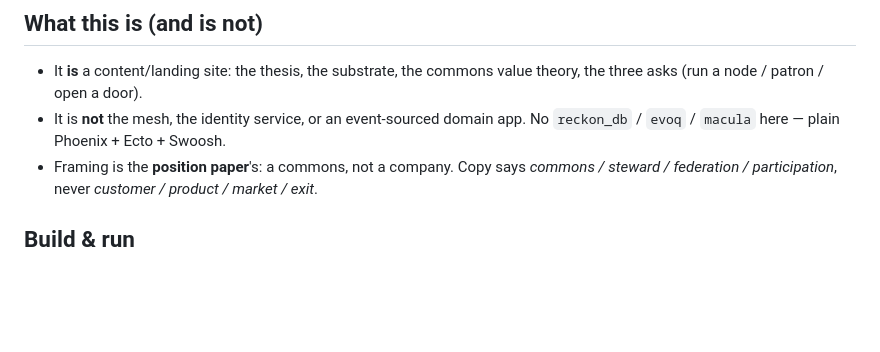
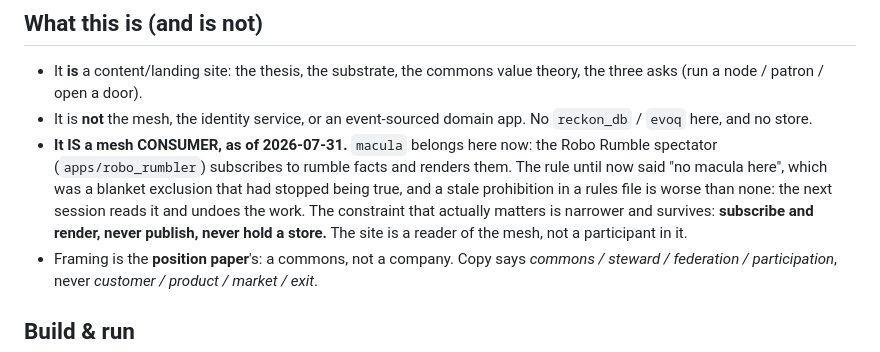
Before and after one commit to beam-campus/beam-campus-net, a Markdown page: CLAUDE.md, the part around the change. GitHub-like rendering; blank space fills up the shorter version.

Commit message:
docs: beam-campus-net is a mesh consumer now
CLAUDE.md said "not the mesh, no macula here". That was a blanket exclusion
that stopped being true the moment the Robo Rumble spectator was decided on,
and a stale prohibition in a rules file is worse than none: the next session
reads it and undoes the work.

The narrower constraint survives and is the one that actually matters:
subscribe and render, never publish, never hold a store.

```diff
--- a/CLAUDE.md
+++ b/CLAUDE.md
@@ -8,7 +8,15 @@ mirroring `macula-internal/macula-realm`'s operational practices.
 - It **is** a content/landing site: the thesis, the substrate, the commons value
   theory, the three asks (run a node / patron / open a door).
 - It is **not** the mesh, the identity service, or an event-sourced domain app.
-  No `reckon_db` / `evoq` / `macula` here — plain Phoenix + Ecto + Swoosh.
+  No `reckon_db` / `evoq` here, and no store.
+- **It IS a mesh CONSUMER, as of 2026-07-31.** `macula` belongs here now: the
+  Robo Rumble spectator (`apps/robo_rumbler`) subscribes to rumble facts and
+  renders them. The rule until now said "no macula here", which was a blanket
+  exclusion that had stopped being true, and a stale prohibition in a rules file
+  is worse than none: the next session reads it and undoes the work. The
+  constraint that actually matters is narrower and survives:
+  **subscribe and render, never publish, never hold a store.** The site is a
+  reader of the mesh, not a participant in it.
 - Framing is the **position paper**'s: a commons, not a company. Copy says
   *commons / steward / federation / participation*, never *customer / product /
   market / exit*.
```
